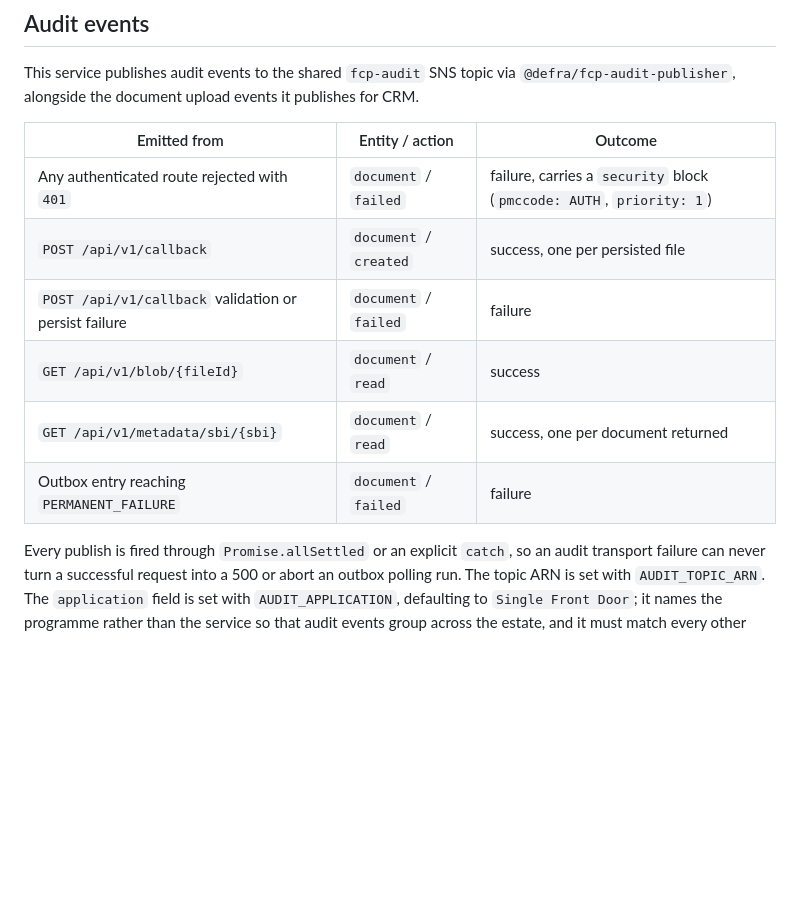
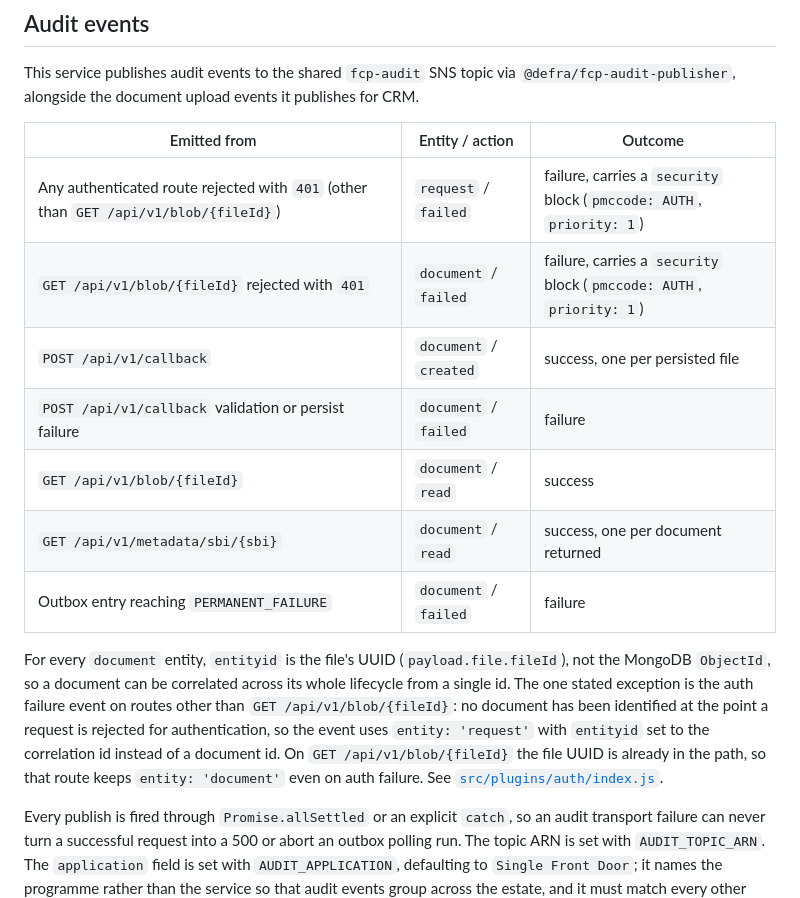
Before and after one commit to DEFRA/fcp-sfd-object-processor, a Markdown page: README.md, the part around the change. GitHub-like rendering; blank space fills up the shorter version.

Commit message:
docs: clarify audit event handling for authentication failures and document entity correlation

```diff
--- a/README.md
+++ b/README.md
@@ -279,12 +279,15 @@ This service publishes audit events to the shared `fcp-audit` SNS topic via `@de
 
 | Emitted from | Entity / action | Outcome |
 |---|---|---|
-| Any authenticated route rejected with `401` | `document` / `failed` | failure, carries a `security` block (`pmccode: AUTH`, `priority: 1`) |
+| Any authenticated route rejected with `401` (other than `GET /api/v1/blob/{fileId}`) | `request` / `failed` | failure, carries a `security` block (`pmccode: AUTH`, `priority: 1`) |
+| `GET /api/v1/blob/{fileId}` rejected with `401` | `document` / `failed` | failure, carries a `security` block (`pmccode: AUTH`, `priority: 1`) |
 | `POST /api/v1/callback` | `document` / `created` | success, one per persisted file |
 | `POST /api/v1/callback` validation or persist failure | `document` / `failed` | failure |
 | `GET /api/v1/blob/{fileId}` | `document` / `read` | success |
 | `GET /api/v1/metadata/sbi/{sbi}` | `document` / `read` | success, one per document returned |
 | Outbox entry reaching `PERMANENT_FAILURE` | `document` / `failed` | failure |
+
+For every `document` entity, `entityid` is the file's UUID (`payload.file.fileId`), not the MongoDB `ObjectId`, so a document can be correlated across its whole lifecycle from a single id. The one stated exception is the auth failure event on routes other than `GET /api/v1/blob/{fileId}`: no document has been identified at the point a request is rejected for authentication, so the event uses `entity: 'request'` with `entityid` set to the correlation id instead of a document id. On `GET /api/v1/blob/{fileId}` the file UUID is already in the path, so that route keeps `entity: 'document'` even on auth failure. See [`src/plugins/auth/index.js`](src/plugins/auth/index.js).
 
 Every publish is fired through `Promise.allSettled` or an explicit `catch`, so an audit transport failure can never turn a successful request into a 500 or abort an outbox polling run. The topic ARN is set with `AUDIT_TOPIC_ARN`. The `application` field is set with `AUDIT_APPLICATION`, defaulting to `Single Front Door`; it names the programme rather than the service so that audit events group across the estate, and it must match every other Single Front Door service. See [`src/messaging/outbound/audit/send-audit-event.js`](src/messaging/outbound/audit/send-audit-event.js).
 
```
